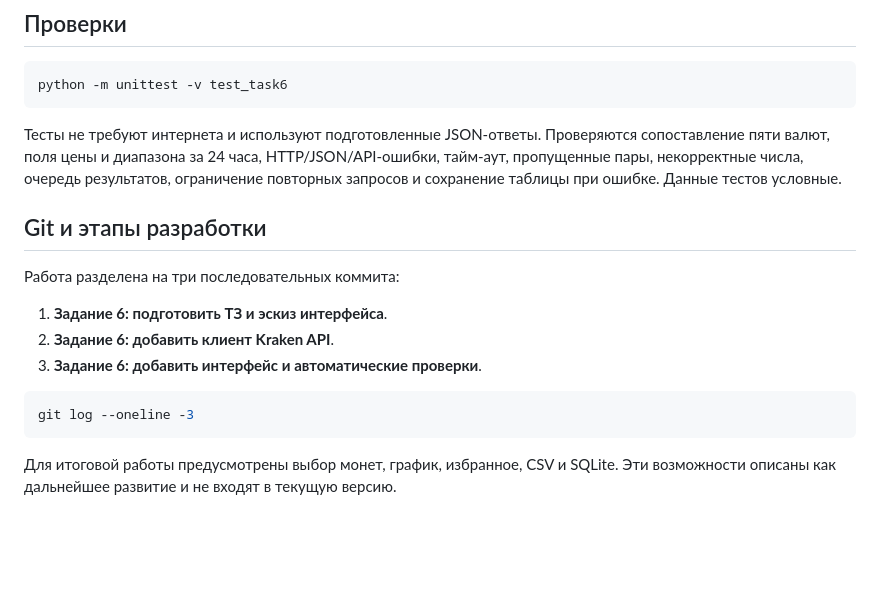
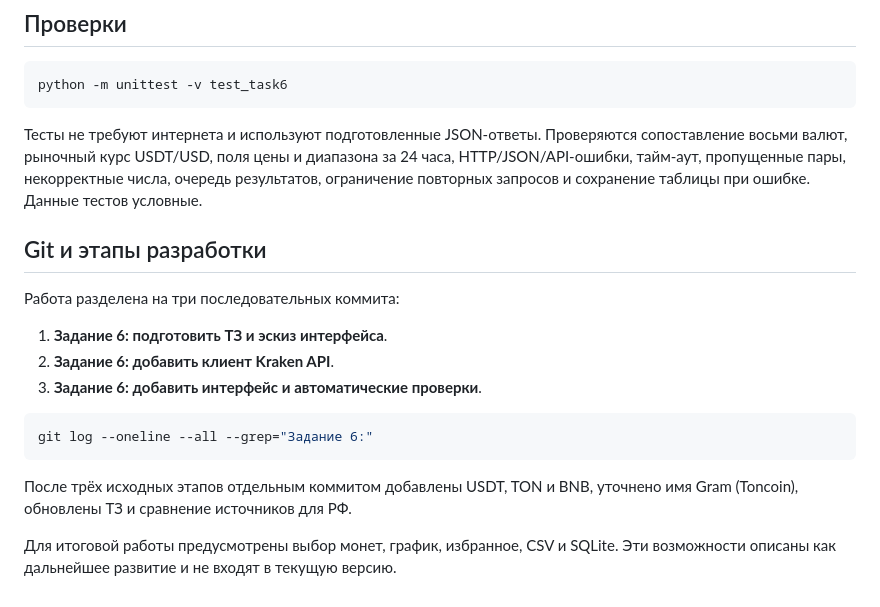
Before and after one commit to Evgeny-68/PPBY, a Markdown page: README_task6.md, the part around one of its changes. GitHub-like rendering; blank space fills up the shorter version.

````diff
--- a/README_task6.md
+++ b/README_task6.md
@@ -62,7 +72,7 @@ python -m unittest -v test_task6
 ```
 
 Тесты не требуют интернета и используют подготовленные JSON-ответы. Проверяются
-сопоставление пяти валют, поля цены и диапазона за 24 часа, HTTP/JSON/API-ошибки,
+сопоставление восьми валют, рыночный курс USDT/USD, поля цены и диапазона за 24 часа, HTTP/JSON/API-ошибки,
 тайм-аут, пропущенные пары, некорректные числа, очередь результатов, ограничение
 повторных запросов и сохранение таблицы при ошибке. Данные тестов условные.
 
@@ -75,8 +85,11 @@ python -m unittest -v test_task6
 3. **Задание 6: добавить интерфейс и автоматические проверки**.
 
 ```powershell
-git log --oneline -3
+git log --oneline --all --grep="Задание 6:"
 ```
+
+После трёх исходных этапов отдельным коммитом добавлены USDT, TON и BNB,
+уточнено имя Gram (Toncoin), обновлены ТЗ и сравнение источников для РФ.
 
 Для итоговой работы предусмотрены выбор монет, график, избранное, CSV и SQLite.
 Эти возможности описаны как дальнейшее развитие и не входят в текущую версию.
````
Also changed, not shown: other parts of README_task6.md (+12 -2 lines), docs/task6_exchange_review.md (added, +75 -0 lines), docs/task6_spec.md (+43 -8 lines), assets/task6_ui_sketch.png, 4 other files.
